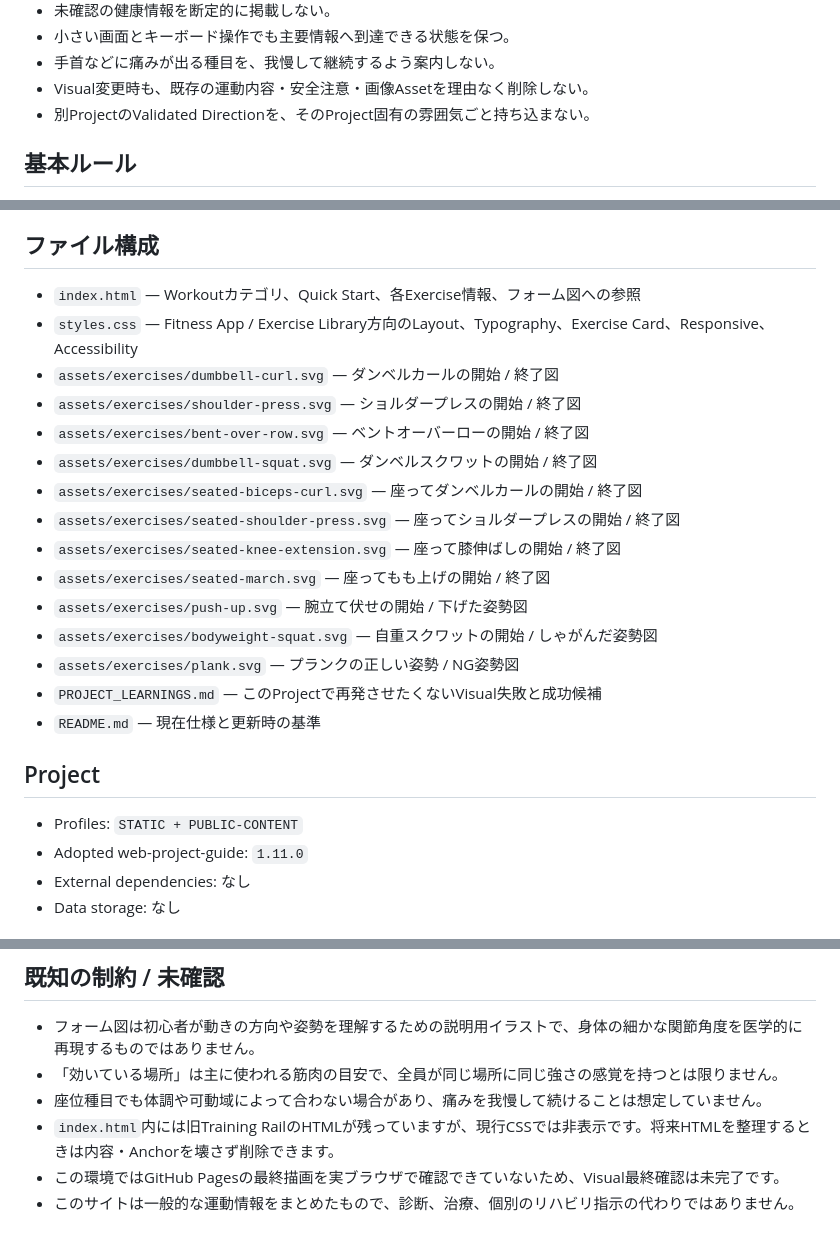
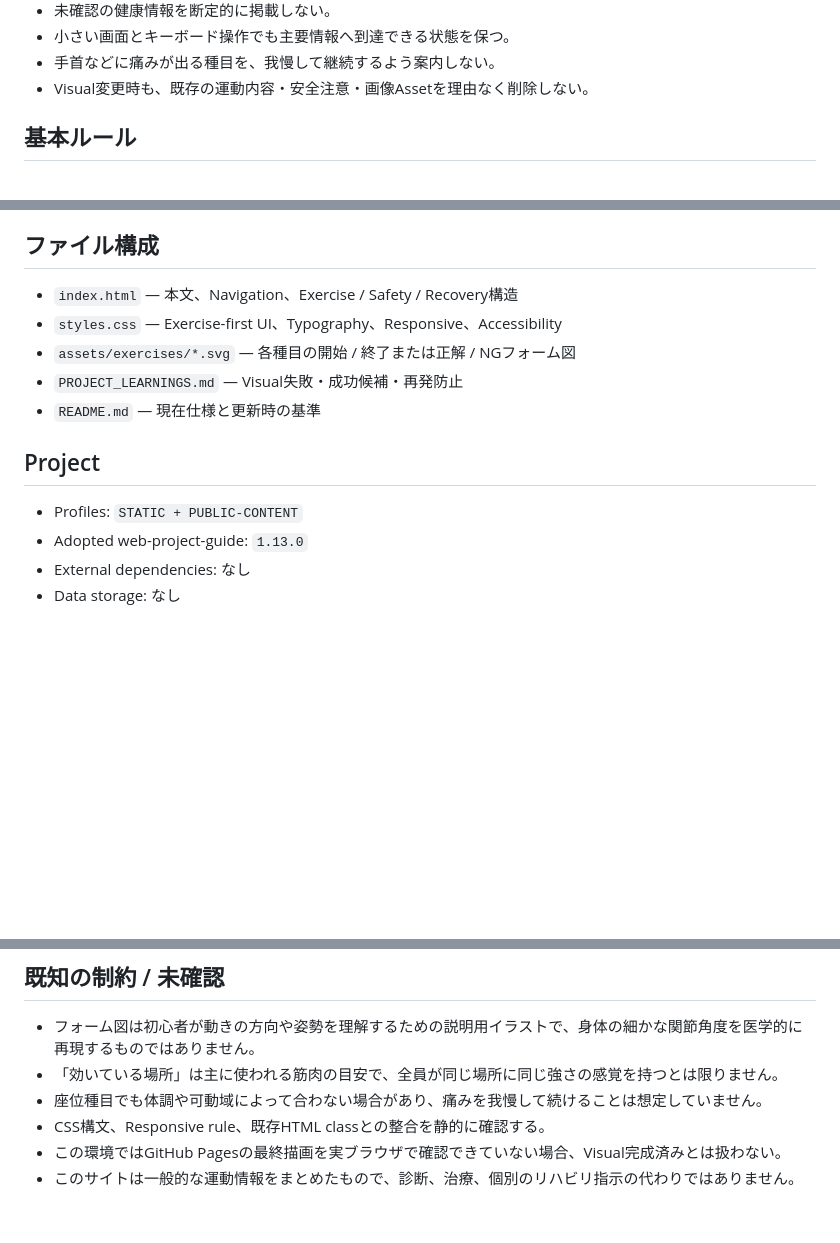
Before and after one commit to EliteMay/home-workout-guide, a Markdown page: README.md, 3 parts joined by grey strips. Rendered like a GitHub page; blank space fills up the shorter version.

```diff
--- a/README.md
+++ b/README.md
@@ -70,7 +99,6 @@ Visual Referenceは、Project用途が近い実フィットネスサービスを
 - 小さい画面とキーボード操作でも主要情報へ到達できる状態を保つ。
 - 手首などに痛みが出る種目を、我慢して継続するよう案内しない。
 - Visual変更時も、既存の運動内容・安全注意・画像Assetを理由なく削除しない。
-- 別ProjectのValidated Directionを、そのProject固有の雰囲気ごと持ち込まない。
 
 ## 基本ルール
 
@@ -85,26 +113,16 @@ Visual Referenceは、Project用途が近い実フィットネスサービスを
 
 ## ファイル構成
 
-- `index.html` — Workoutカテゴリ、Quick Start、各Exercise情報、フォーム図への参照
-- `styles.css` — Fitness App / Exercise Library方向のLayout、Typography、Exercise Card、Responsive、Accessibility
-- `assets/exercises/dumbbell-curl.svg` — ダンベルカールの開始 / 終了図
-- `assets/exercises/shoulder-press.svg` — ショルダープレスの開始 / 終了図
-- `assets/exercises/bent-over-row.svg` — ベントオーバーローの開始 / 終了図
-- `assets/exercises/dumbbell-squat.svg` — ダンベルスクワットの開始 / 終了図
-- `assets/exercises/seated-biceps-curl.svg` — 座ってダンベルカールの開始 / 終了図
-- `assets/exercises/seated-shoulder-press.svg` — 座ってショルダープレスの開始 / 終了図
-- `assets/exercises/seated-knee-extension.svg` — 座って膝伸ばしの開始 / 終了図
-- `assets/exercises/seated-march.svg` — 座ってもも上げの開始 / 終了図
-- `assets/exercises/push-up.svg` — 腕立て伏せの開始 / 下げた姿勢図
-- `assets/exercises/bodyweight-squat.svg` — 自重スクワットの開始 / しゃがんだ姿勢図
-- `assets/exercises/plank.svg` — プランクの正しい姿勢 / NG姿勢図
-- `PROJECT_LEARNINGS.md` — このProjectで再発させたくないVisual失敗と成功候補
+- `index.html` — 本文、Navigation、Exercise / Safety / Recovery構造
+- `styles.css` — Exercise-first UI、Typography、Responsive、Accessibility
+- `assets/exercises/*.svg` — 各種目の開始 / 終了または正解 / NGフォーム図
+- `PROJECT_LEARNINGS.md` — Visual失敗・成功候補・再発防止
 - `README.md` — 現在仕様と更新時の基準
 
 ## Project
 
 - Profiles: `STATIC + PUBLIC-CONTENT`
-- Adopted web-project-guide: `1.11.0`
+- Adopted web-project-guide: `1.13.0`
 - External dependencies: なし
 - Data storage: なし
 
@@ -123,6 +141,6 @@ Visual Referenceは、Project用途が近い実フィットネスサービスを
 - フォーム図は初心者が動きの方向や姿勢を理解するための説明用イラストで、身体の細かな関節角度を医学的に再現するものではありません。
 - 「効いている場所」は主に使われる筋肉の目安で、全員が同じ場所に同じ強さの感覚を持つとは限りません。
 - 座位種目でも体調や可動域によって合わない場合があり、痛みを我慢して続けることは想定していません。
-- `index.html`内には旧Training RailのHTMLが残っていますが、現行CSSでは非表示です。将来HTMLを整理するときは内容・Anchorを壊さず削除できます。
-- この環境ではGitHub Pagesの最終描画を実ブラウザで確認できていないため、Visual最終確認は未完了です。
+- CSS構文、Responsive rule、既存HTML classとの整合を静的に確認する。
+- この環境ではGitHub Pagesの最終描画を実ブラウザで確認できていない場合、Visual完成済みとは扱わない。
 - このサイトは一般的な運動情報をまとめたもので、診断、治療、個別のリハビリ指示の代わりではありません。
```
Also changed, not shown: other parts of README.md (+49 -20 lines).
